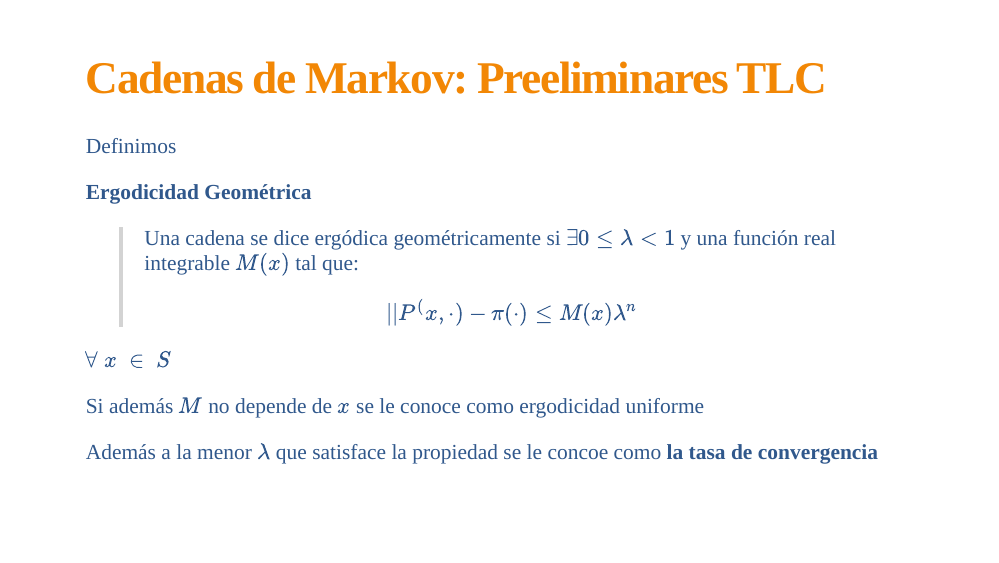
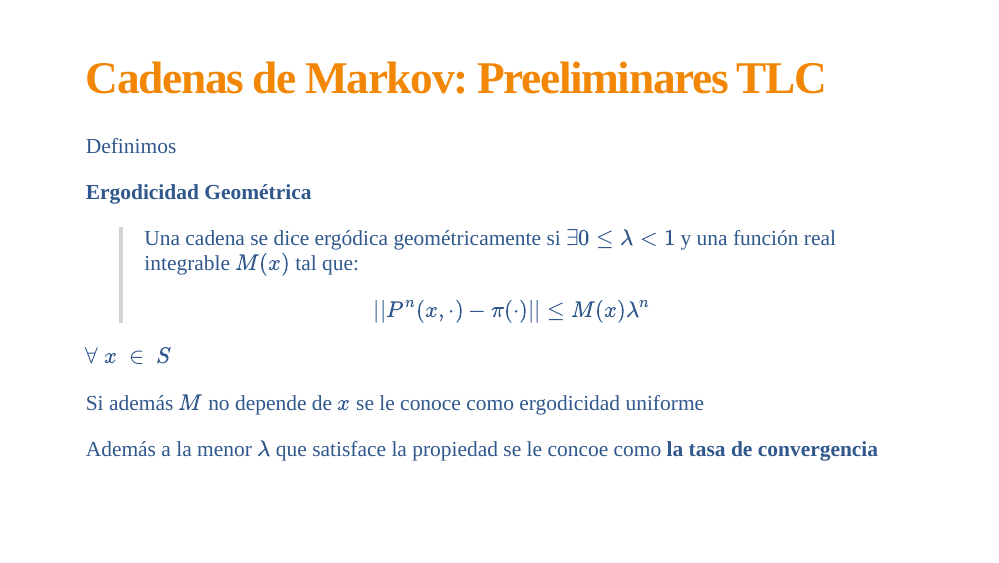
Before and after one commit to jgpeniche/MEBR, an R Markdown document (slides/11_simulacion_1.Rmd): page 22 of 27. Rendered offline with R 4.5, knitr and Pandoc, with nearby package versions; the slides are laid out offline by our stand-in for remark.js, each with all of its steps uncovered, in fonts that may differ from those the slides ask for, and without slide numbers, shadows or browser add-ons; a font, style sheet, LaTeX package, included part or bibliography that could not be used is replaced or left out.

Commit message:
Agrega set de slides 11

```diff
--- a/slides/11_simulacion_1.Rmd
+++ b/slides/11_simulacion_1.Rmd
@@ -402,7 +402,7 @@ Definimos
 
 **Ergodicidad Geométrica**
 
-  > Una cadena se dice ergódica geométricamente si $\exists 0 \leq \lambda < 1$ y una función real integrable $M(x)$ tal que: $$|| P^(x, \cdot) - \pi(\cdot) \leq M(x) \lambda^n$$
+  > Una cadena se dice ergódica geométricamente si $\exists 0 \leq \lambda < 1$ y una función real integrable $M(x)$ tal que: $$|| P^n(x, \cdot) - \pi(\cdot)|| \leq M(x) \lambda^n$$
 
 $\forall \ x \ \in \ S$
 
```
Also changed, not shown: slides/11_simulacion_1.html, slides/11_simulacion_1.Rmd (2 more changed lines).
